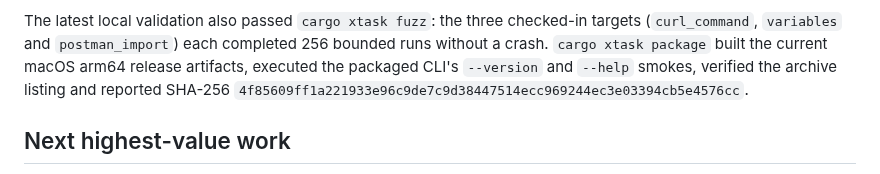
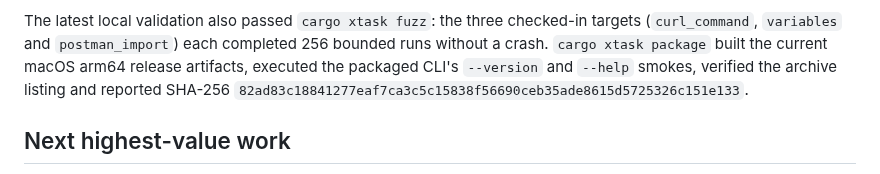
Before and after one commit to OthmaneBlial/Postly, a Markdown page: docs/progress.md, the part around the change. GitHub-like rendering.

Commit message:
docs(progress): record response matcher package checksum

```diff
--- a/docs/progress.md
+++ b/docs/progress.md
@@ -279,7 +279,7 @@ targets (`curl_command`, `variables` and `postman_import`) each completed 256
 bounded runs without a crash. `cargo xtask package` built the current macOS
 arm64 release artifacts, executed the packaged CLI's `--version` and `--help`
 smokes, verified the archive listing and reported SHA-256
-`4f85609ff1a221933e96c9de7c9d38447514ecc969244ec3e03394cb5e4576cc`.
+`82ad83c18841277eaf7ca3c5c15838f56690ceb35ade8615d5725326c151e133`.
 
 ## Next highest-value work
 
```
